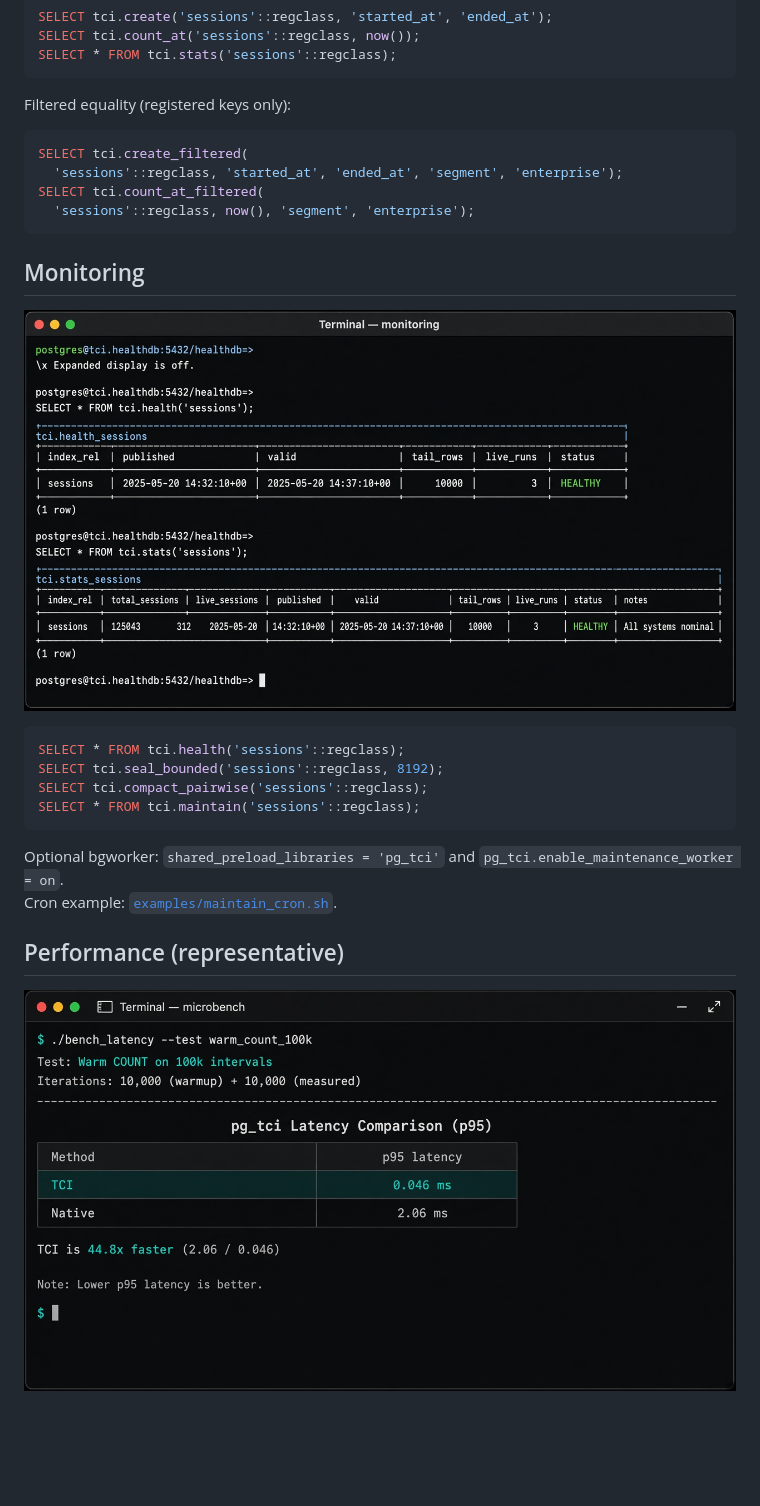
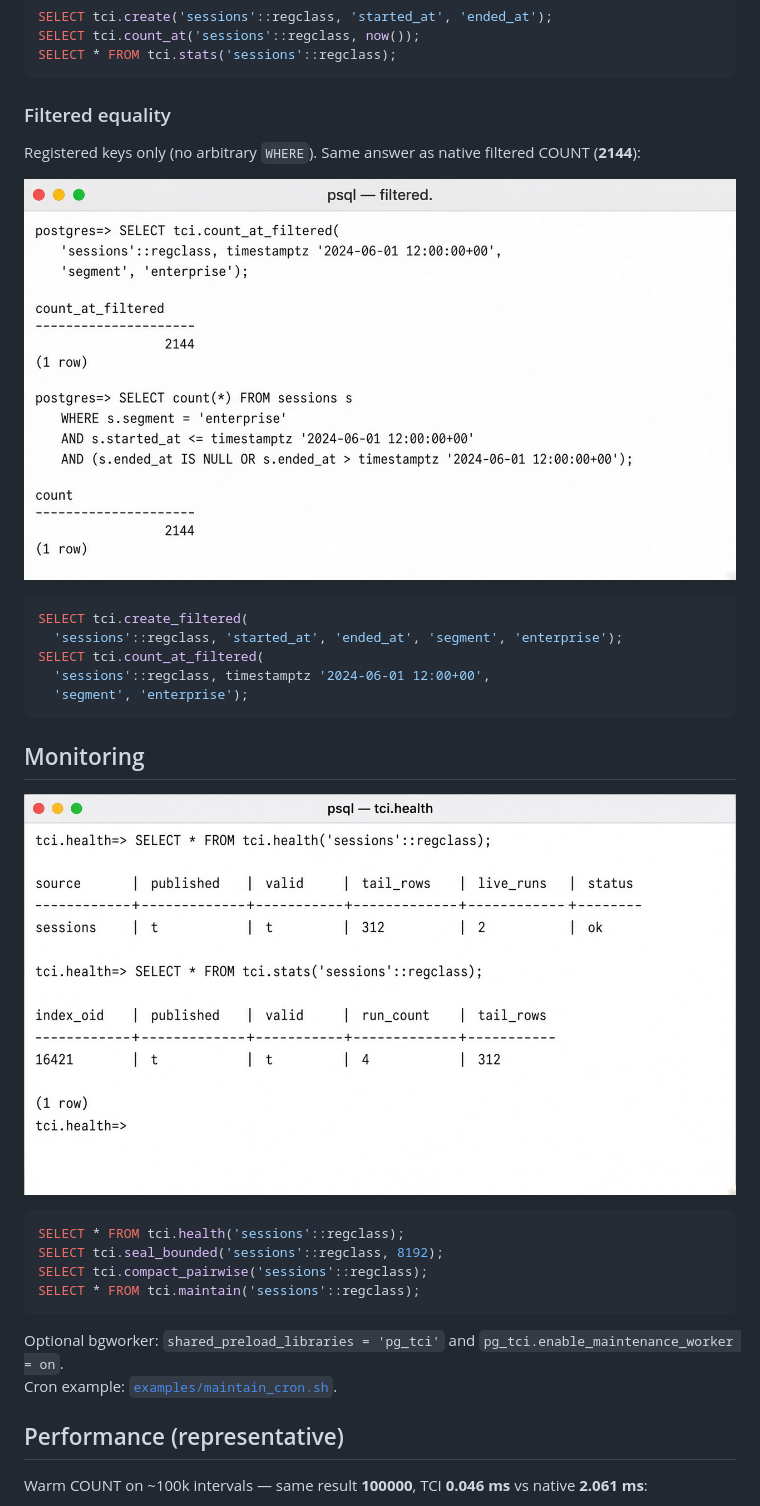
Before and after one commit to hghukasyan/pg_tci, a Markdown page: README.md, the part around one of its changes. Rendered like a GitHub page; pictures changed too: docs/images/demo-filtered.jpg (added), docs/images/demo-health.jpg, docs/images/demo-latency.jpg; blank space fills up the shorter version.

Commit message:
Refresh README screenshots with light psql query demos.
Show matching count results, filtered equality, health/stats rows, and
timing numbers instead of dark abstract mockups.

````diff
--- a/README.md
+++ b/README.md
@@ -53,13 +56,19 @@ SELECT tci.count_at('sessions'::regclass, now());
 SELECT * FROM tci.stats('sessions'::regclass);
 ```
 
-Filtered equality (registered keys only):
+### Filtered equality
+
+Registered keys only (no arbitrary `WHERE`). Same answer as native filtered COUNT
+(**2144**):
+
+![tci.count_at_filtered = 2144 matches native](docs/images/demo-filtered.jpg)
 
 ```sql
 SELECT tci.create_filtered(
   'sessions'::regclass, 'started_at', 'ended_at', 'segment', 'enterprise');
 SELECT tci.count_at_filtered(
-  'sessions'::regclass, now(), 'segment', 'enterprise');
+  'sessions'::regclass, timestamptz '2024-06-01 12:00+00',
+  'segment', 'enterprise');
 ```
 
 ## Monitoring
@@ -79,5 +88,6 @@ Cron example: [`examples/maintain_cron.sh`](examples/maintain_cron.sh).
 
 ## Performance (representative)
 
-![Warm COUNT microbench: TCI vs native](docs/images/demo-latency.jpg)
+Warm COUNT on ~100k intervals — same result **100000**, TCI **0.046 ms** vs
+native **2.061 ms**:
 
````
Also changed, not shown: other parts of README.md (+9 -4 lines), docs/images/architecture.jpg, docs/images/demo-count-at.jpg.
